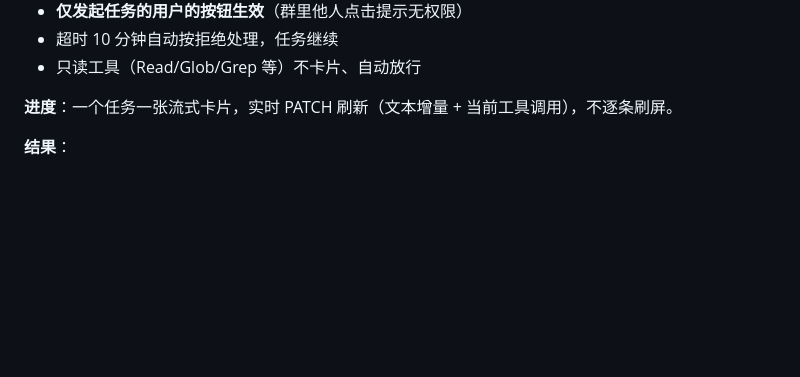
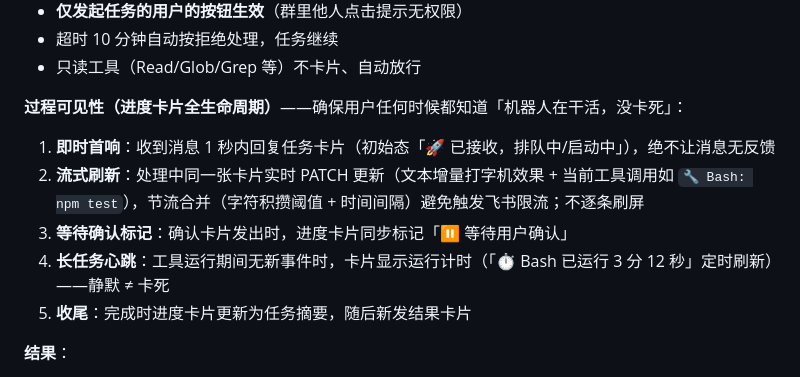
Before and after one commit to JesonMrLiu/lark-claudecode-bridge, a Markdown page: docs/specs/2026-08-27-feishu-claude-bridge-design.md, the part around the change. Drawn GitHub-style; blank space fills up the shorter version.

Commit message:
docs: 补充过程可见性设计（即时首响/流式刷新/心跳计时）
Co-Authored-By: Claude Fable 5 <noreply@anthropic.com>

```diff
--- a/docs/specs/2026-08-27-feishu-claude-bridge-design.md
+++ b/docs/specs/2026-08-27-feishu-claude-bridge-design.md
@@ -129,7 +129,13 @@
 - 超时 10 分钟自动按拒绝处理，任务继续
 - 只读工具（Read/Glob/Grep 等）不卡片、自动放行
 
-**进度**：一个任务一张流式卡片，实时 PATCH 刷新（文本增量 + 当前工具调用），不逐条刷屏。
+**过程可见性（进度卡片全生命周期）**——确保用户任何时候都知道「机器人在干活，没卡死」：
+
+1. **即时首响**：收到消息 1 秒内回复任务卡片（初始态「🚀 已接收，排队中/启动中」），绝不让消息无反馈
+2. **流式刷新**：处理中同一张卡片实时 PATCH 更新（文本增量打字机效果 + 当前工具调用如 `🔧 Bash: npm test`），节流合并（字符积攒阈值 + 时间间隔）避免触发飞书限流；不逐条刷屏
+3. **等待确认标记**：确认卡片发出时，进度卡片同步标记「⏸ 等待用户确认」
+4. **长任务心跳**：工具运行期间无新事件时，卡片显示运行计时（「⏱ Bash 已运行 3 分 12 秒」定时刷新）——静默 ≠ 卡死
+5. **收尾**：完成时进度卡片更新为任务摘要，随后新发结果卡片
 
 **结果**：
 1. 最终回复渲染 markdown 卡片，长文自动分段
```
